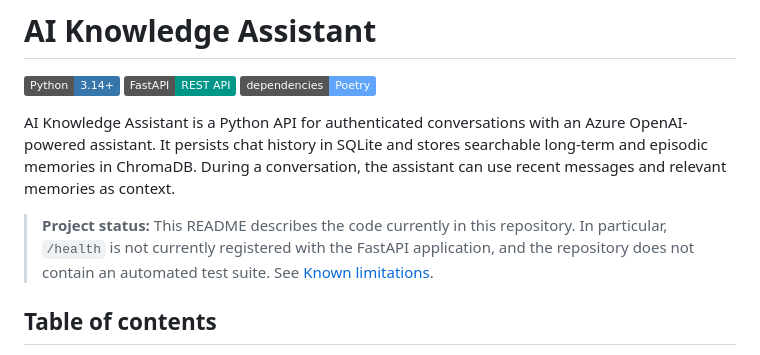
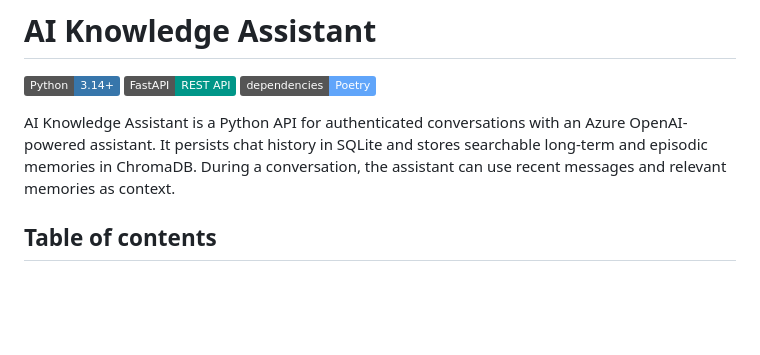
Before and after one commit to ritikdhote02/AI-Chatbot-Assistant, a Markdown page: README.md, the part around the change. GitHub-like rendering; badges without logos; blank space fills up the shorter version.

Commit message:
Update README to remove project status details
Removed project status section mentioning unregistered endpoints and lack of automated tests.

```diff
--- a/README.md
+++ b/README.md
@@ -8,11 +8,6 @@ AI Knowledge Assistant is a Python API for authenticated conversations with an
 Azure OpenAI-powered assistant. It persists chat history in SQLite and stores
 searchable long-term and episodic memories in ChromaDB. During a conversation,
 the assistant can use recent messages and relevant memories as context.
-
-> **Project status:** This README describes the code currently in this
-> repository. In particular, `/health` is not currently registered with the
-> FastAPI application, and the repository does not contain an automated test
-> suite. See [Known limitations](#known-limitations-and-attention-items).
 
 ## Table of contents
 
```
